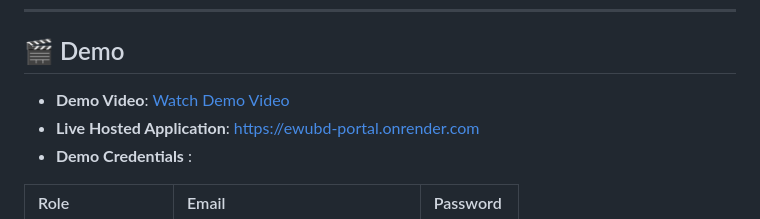
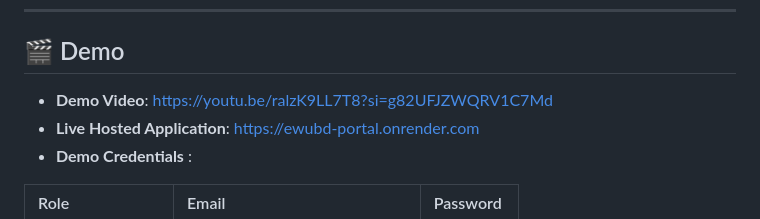
Before and after one commit to itsme-belal/EWU-Portal-System, a Markdown page: README.md, the part around the change. Rendered like a GitHub page.

```diff
--- a/README.md
+++ b/README.md
@@ -261,7 +261,7 @@ Beyond registration, the portal consolidates major academic and administrative s
 
 ## 🎬 Demo
 
-- **Demo Video**: [Watch Demo Video](https://youtu.be/ralzK9LL7T8?si=g82UFJZWQRV1C7Md)
+- **Demo Video**: https://youtu.be/ralzK9LL7T8?si=g82UFJZWQRV1C7Md
 - **Live Hosted Application**: [https://ewubd-portal.onrender.com](https://ewubd-portal.onrender.app)
 - **Demo Credentials** :
 
```
